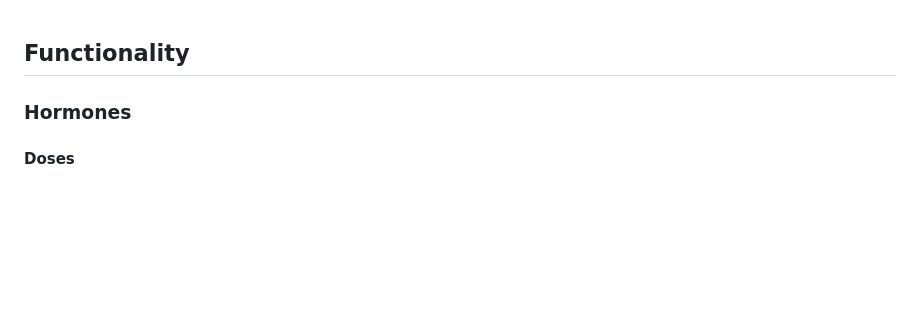
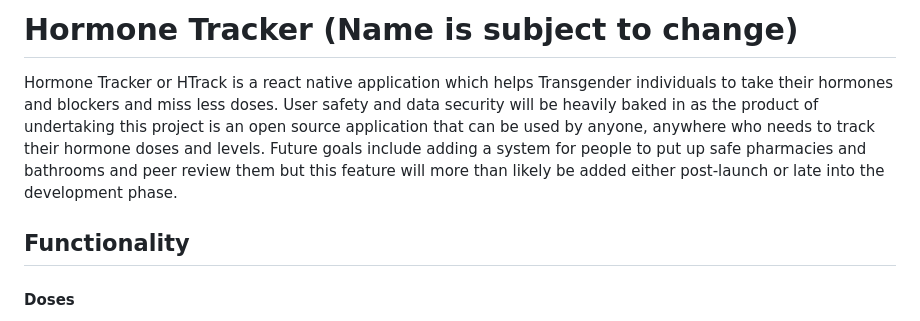
Before and after one commit to DaMeowdy/HormoneTracking, a Markdown page: docs/project_overview.md, the part around one of its changes. GitHub-like rendering; blank space fills up the shorter version.

Commit message:
pushing work that was done on the project overview

```diff
--- a/docs/project_overview.md
+++ b/docs/project_overview.md
@@ -1,5 +1,8 @@
+# Hormone Tracker (Name is subject to change)
+
+Hormone Tracker or HTrack is a react native application which helps Transgender individuals to take their hormones and blockers and miss less doses. User safety and data security will be heavily baked in as the product of undertaking this project is an open source application that can be used by anyone, anywhere who needs to track their hormone doses and levels. Future goals include adding a system for people to put up safe pharmacies and bathrooms and peer review them but this feature will more than likely be added either post-launch or late into the development phase.
+
 ## Functionality
-### Hormones
 
 #### Doses
 - Generate next n doses
```
Also changed, not shown: other parts of docs/project_overview.md (+5 -4 lines).
